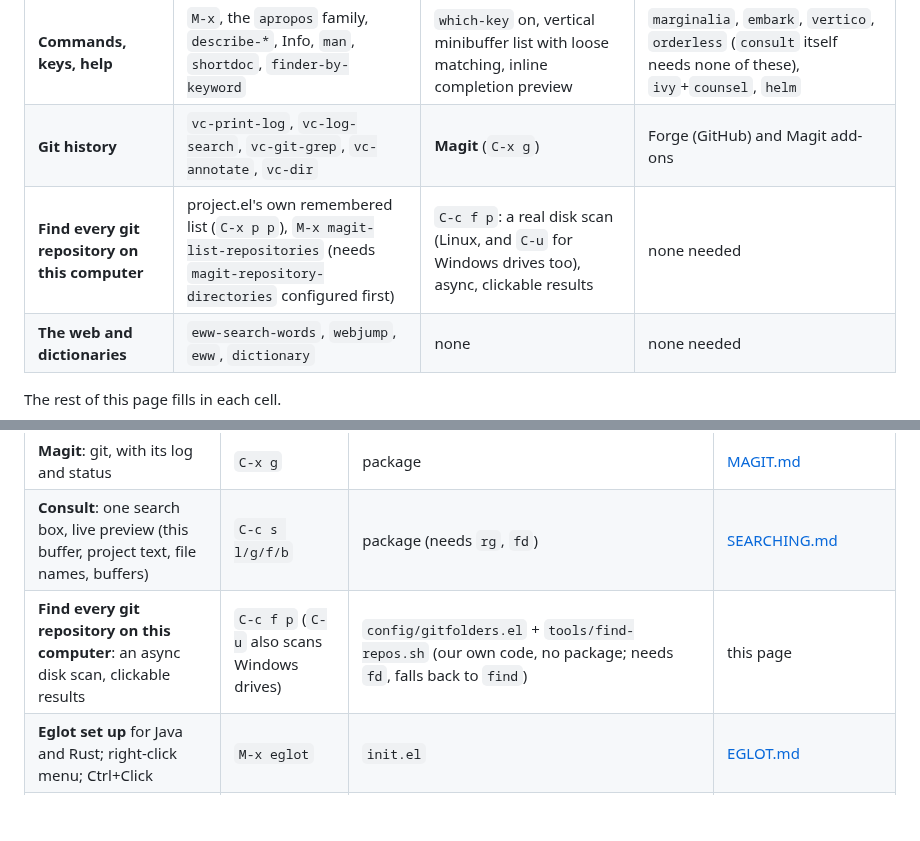
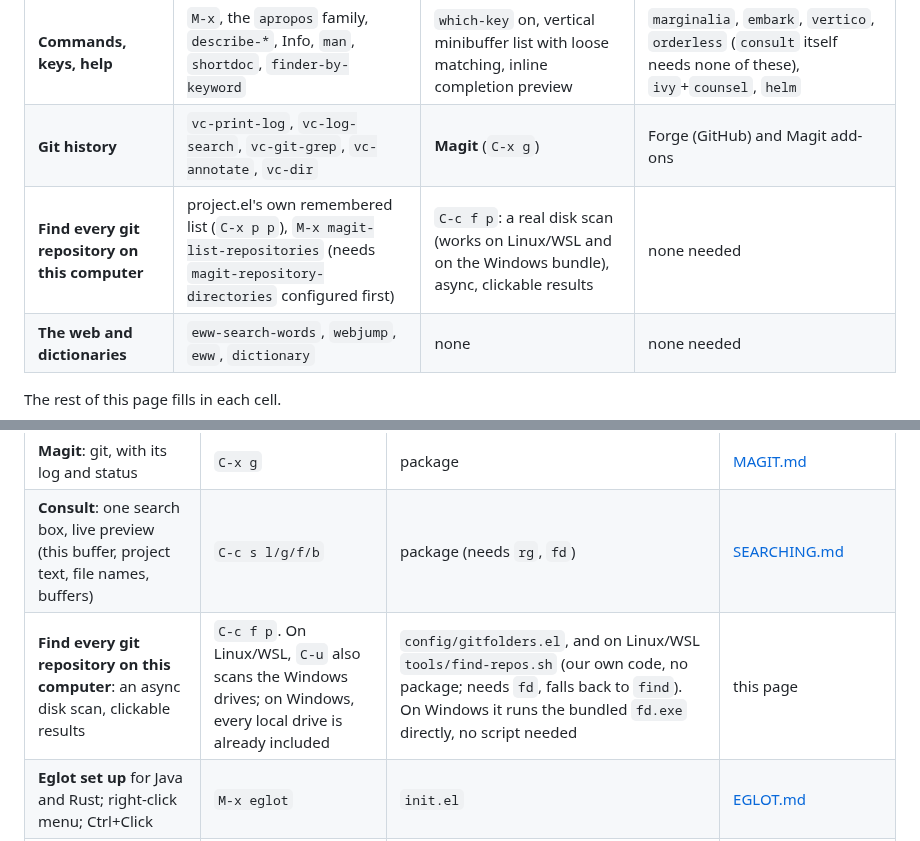
Before and after one commit to wantharry/custom-emacs, a Markdown page: docs/SEARCH-OPTIONS.md, 2 parts joined by grey strips. Drawn GitHub-style; blank space fills up the shorter version.

```diff
--- a/docs/SEARCH-OPTIONS.md
+++ b/docs/SEARCH-OPTIONS.md
@@ -26,7 +26,7 @@ inventory; that page is the manual.
 | **Buffers, recent files, places** | `switch-to-buffer`, `ibuffer`, project buffers, `recentf`, minibuffer history search, bookmarks, registers | the start screen (last 5 files, folders, projects); `savehist` on; **`consult-buffer`** (`C-c s b`) | `consult-recent-file`, `consult-bookmark`, `consult-mark` (all part of the `consult` package, already installed, just not bound to a key) |
 | **Commands, keys, help** | `M-x`, the `apropos` family, `describe-*`, Info, `man`, `shortdoc`, `finder-by-keyword` | `which-key` on, vertical minibuffer list with loose matching, inline completion preview | `marginalia`, `embark`, `vertico`, `orderless` (`consult` itself needs none of these), `ivy`+`counsel`, `helm` |
 | **Git history** | `vc-print-log`, `vc-log-search`, `vc-git-grep`, `vc-annotate`, `vc-dir` | **Magit** (`C-x g`) | Forge (GitHub) and Magit add-ons |
-| **Find every git repository on this computer** | project.el's own remembered list (`C-x p p`), `M-x magit-list-repositories` (needs `magit-repository-directories` configured first) | `C-c f p`: a real disk scan (Linux, and `C-u` for Windows drives too), async, clickable results | none needed |
+| **Find every git repository on this computer** | project.el's own remembered list (`C-x p p`), `M-x magit-list-repositories` (needs `magit-repository-directories` configured first) | `C-c f p`: a real disk scan (works on Linux/WSL and on the Windows bundle), async, clickable results | none needed |
 | **The web and dictionaries** | `eww-search-words`, `webjump`, `eww`, `dictionary` | none | none needed |
 
 The rest of this page fills in each cell.
@@ -187,7 +187,7 @@ Also built in and switched on: **inline completion preview** (a grey suggestion
 | **Treemacs**: the project as a tree | `C-c t`, `C-c T` | package | [TREEMACS.md](TREEMACS.md) |
 | **Magit**: git, with its log and status | `C-x g` | package | [MAGIT.md](MAGIT.md) |
 | **Consult**: one search box, live preview (this buffer, project text, file names, buffers) | `C-c s l/g/f/b` | package (needs `rg`, `fd`) | [SEARCHING.md](SEARCHING.md#10-consult-one-search-box-for-several-of-the-above) |
-| **Find every git repository on this computer**: an async disk scan, clickable results | `C-c f p` (`C-u` also scans Windows drives) | `config/gitfolders.el` + `tools/find-repos.sh` (our own code, no package; needs `fd`, falls back to `find`) | this page |
+| **Find every git repository on this computer**: an async disk scan, clickable results | `C-c f p`. On Linux/WSL, `C-u` also scans the Windows drives; on Windows, every local drive is already included | `config/gitfolders.el`, and on Linux/WSL `tools/find-repos.sh` (our own code, no package; needs `fd`, falls back to `find`). On Windows it runs the bundled `fd.exe` directly, no script needed | this page |
 | **Eglot set up** for Java and Rust; right-click menu; Ctrl+Click | `M-x eglot` | `init.el` | [EGLOT.md](EGLOT.md) |
 | **Evil**: vi keys, with vi's search (below) | `C-c v` | package, optional | [KEYBOARD.md](KEYBOARD.md) |
 | **Tree-sitter grammars** for Java and Rust (accurate `imenu`, highlighting) | | `config/tree-sitter/` | [LANGUAGES.md](LANGUAGES.md) |
```
Also changed, not shown: docs/DISTRIBUTION.md (+17 -8 lines), docs/KEYBOARD.md (+1 -1 lines), docs/images/windows-6-gitrepos.png (added), 2 other files.
